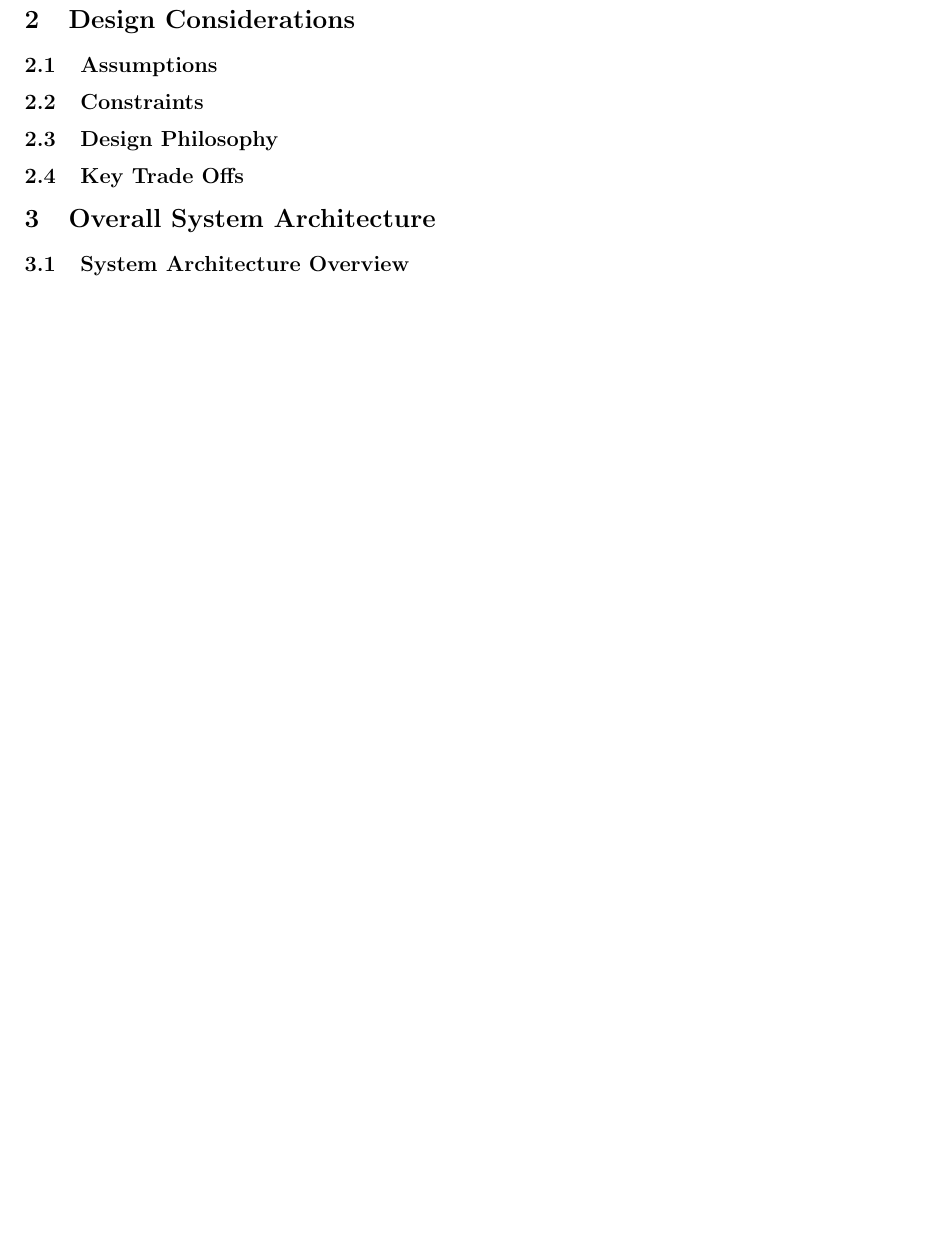
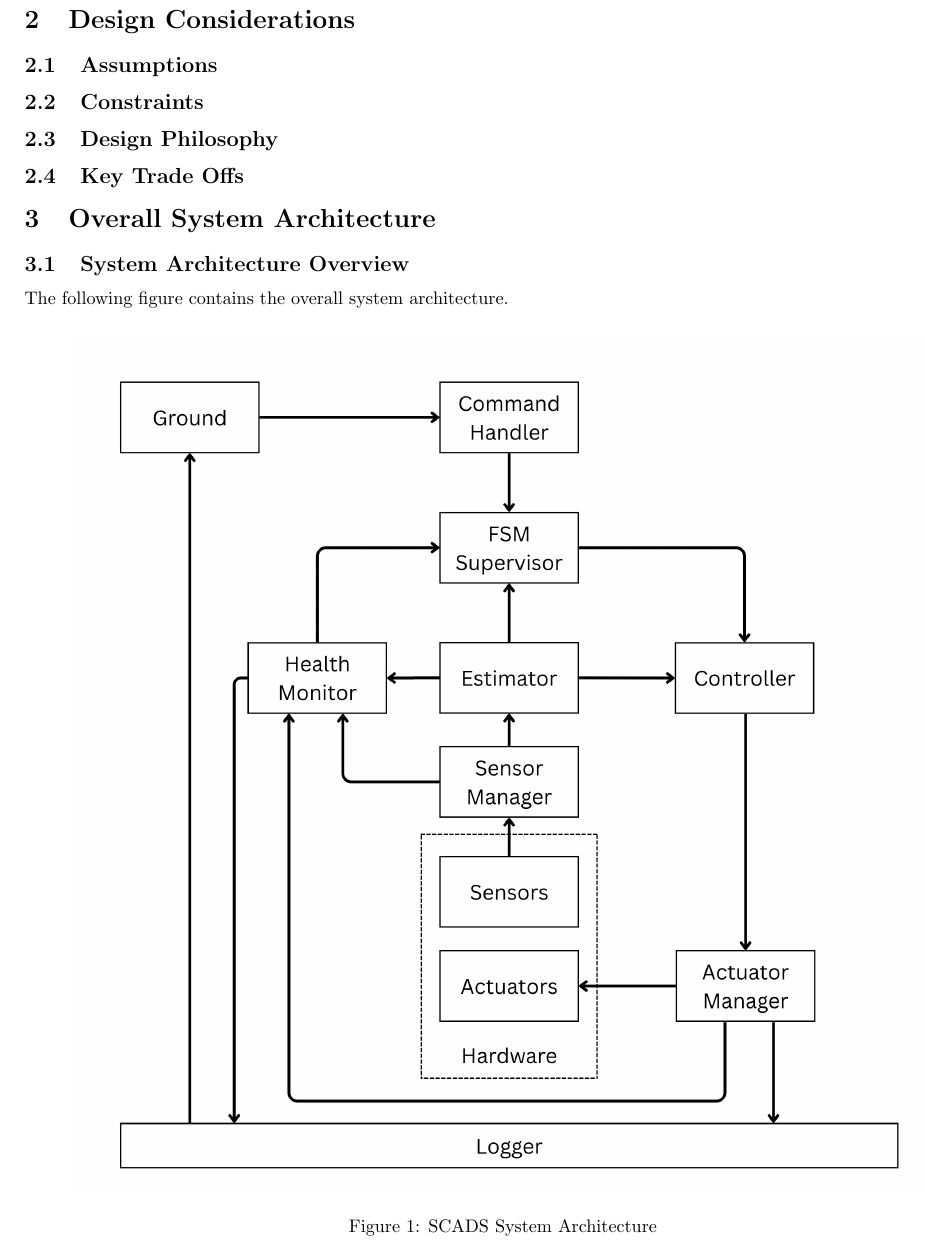
Before and after one commit to jakebaldwin/scads, a LaTeX document (docs/working/System_and_Software_Design_Description.tex): part of page 2 of 2 before the commit and part of page 2 of 3 after it, cut so that both start at the same text, the shorter picture padded with empty space. Compiled offline with pdfLaTeX.

Commit message:
SSDD - Initial architecture graph

```diff
--- a/docs/working/System_and_Software_Design_Description.tex
+++ b/docs/working/System_and_Software_Design_Description.tex
@@ -76,6 +76,15 @@
 
         \subsection{System Architecture Overview}\label{ssec:system-architecture}
 
+        The following figure contains the overall system architecture.
+
+        \begin{figure}[H]
+            \centering
+            \includegraphics[width=0.9\textwidth]{../figures/scads-architecture.png}
+            \caption{SCADS System Architecture}
+            \label{fig:scads-architecture}
+        \end{figure}
+
         \subsection{Hardware Platform}\label{ssec:hardware-platform}
 
         \subsection{FreeRTOS Task Structure}\label{ssec:freertos-task-structure}
```
Also changed, not shown: docs/working/Development_Log.md (+2 -1 lines), docs/figures/scads-architecture.png (added).
